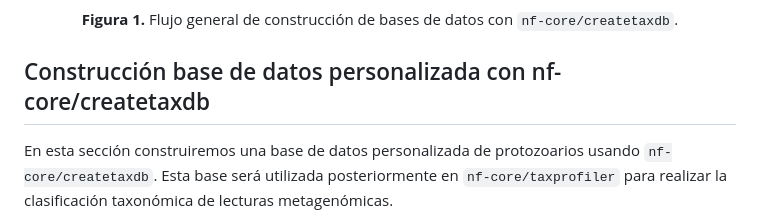
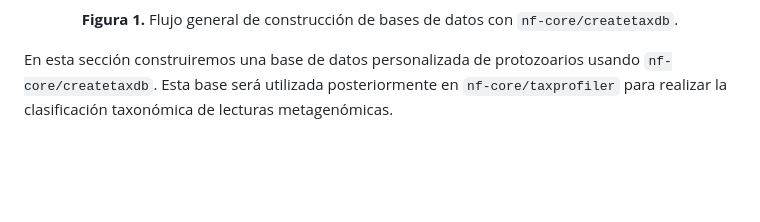
Before and after one commit to BCEM-UniAndes/Metagenomica_Moderna_Curso, a Markdown page: Materiales/Tutorial5_CreaciónDB.md, the part around the change. GitHub-like rendering; blank space fills up the shorter version.

```diff
--- a/Materiales/Tutorial5_CreaciónDB.md
+++ b/Materiales/Tutorial5_CreaciónDB.md
@@ -27,8 +27,6 @@ El flujo general es:
 </p>
 
 
-
-## Construcción base de datos personalizada con nf-core/createtaxdb
 
 En esta sección construiremos una base de datos personalizada de protozoarios usando `nf-core/createtaxdb`. Esta base será utilizada posteriormente en `nf-core/taxprofiler` para realizar la clasificación taxonómica de lecturas metagenómicas.
 
```
